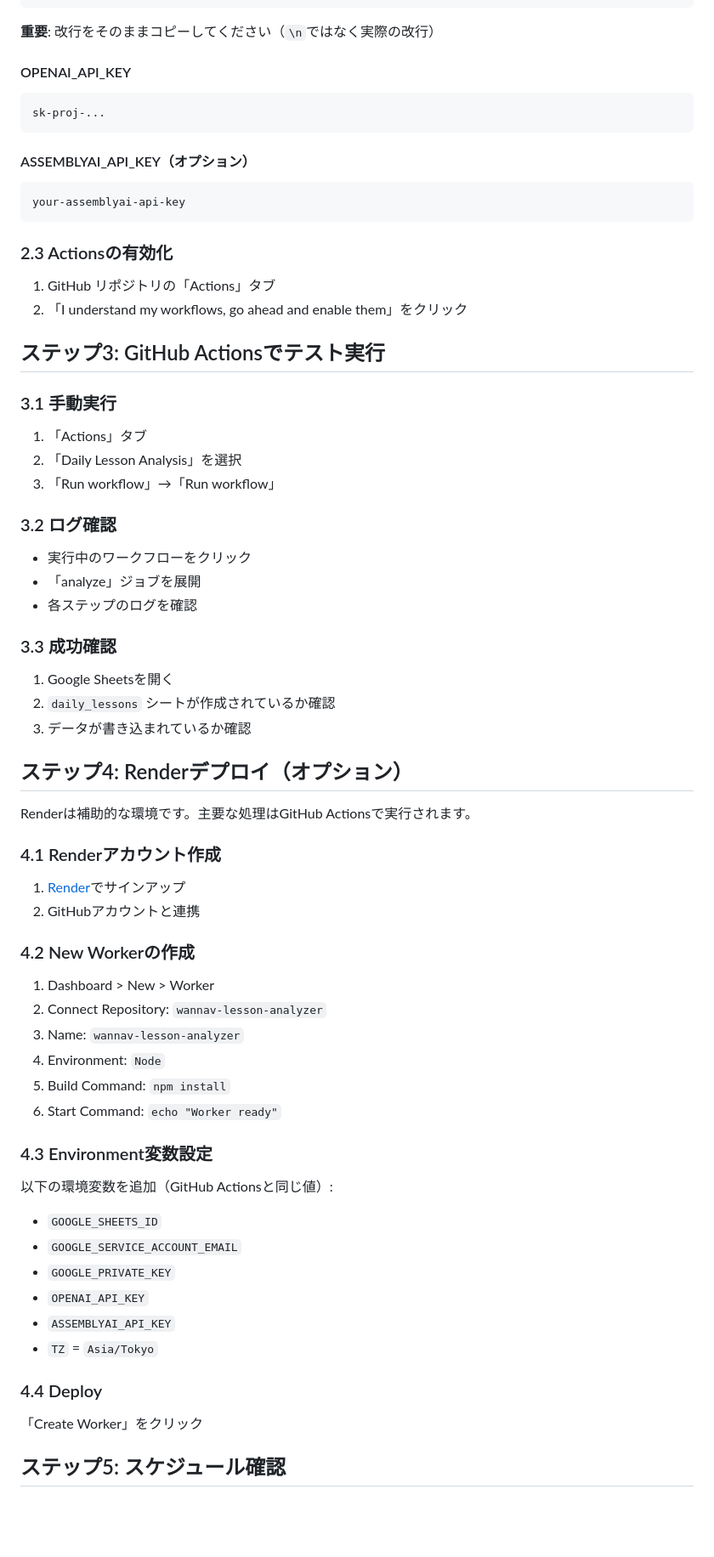
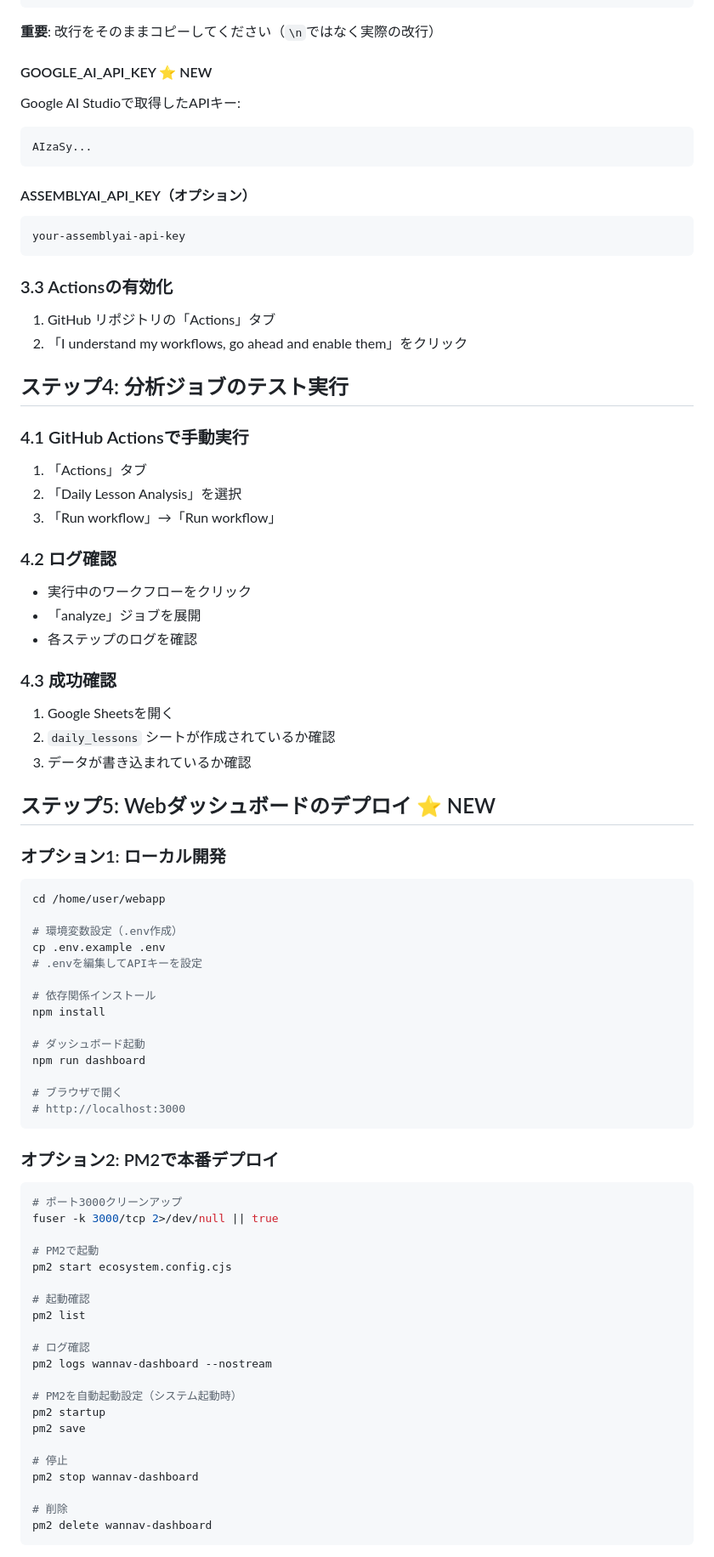
Before and after one commit to kyo10310415/Speech-ratio-evaluation-AI, a Markdown page: DEPLOY.md, the part around one of its changes. Shown at 85% size. Rendered like a GitHub page; blank space fills up the shorter version.

````diff
--- a/DEPLOY.md
+++ b/DEPLOY.md
@@ -93,9 +115,10 @@ MIIEvQIBADANBgkqhkiG9w0BAQEFAASCBKcwggSjAgEAAoIBAQC...
 
 **重要**: 改行をそのままコピーしてください（`\n`ではなく実際の改行）
 
-#### OPENAI_API_KEY
+#### GOOGLE_AI_API_KEY ⭐ NEW
+Google AI Studioで取得したAPIキー:
 ```
-sk-proj-...
+AIzaSy...
 ```
 
 #### ASSEMBLYAI_API_KEY（オプション）
@@ -103,62 +126,75 @@ sk-proj-...
 your-assemblyai-api-key
 ```
 
-### 2.3 Actionsの有効化
+### 3.3 Actionsの有効化
 
 1. GitHub リポジトリの「Actions」タブ
 2. 「I understand my workflows, go ahead and enable them」をクリック
 
-## ステップ3: GitHub Actionsでテスト実行
+## ステップ4: 分析ジョブのテスト実行
 
-### 3.1 手動実行
+### 4.1 GitHub Actionsで手動実行
 
 1. 「Actions」タブ
 2. 「Daily Lesson Analysis」を選択
 3. 「Run workflow」→「Run workflow」
 
-### 3.2 ログ確認
+### 4.2 ログ確認
 
 - 実行中のワークフローをクリック
 - 「analyze」ジョブを展開
 - 各ステップのログを確認
 
-### 3.3 成功確認
+### 4.3 成功確認
 
 1. Google Sheetsを開く
 2. `daily_lessons` シートが作成されているか確認
 3. データが書き込まれているか確認
 
-## ステップ4: Renderデプロイ（オプション）
+## ステップ5: Webダッシュボードのデプロイ ⭐ NEW
 
-Renderは補助的な環境です。主要な処理はGitHub Actionsで実行されます。
+### オプション1: ローカル開発
 
-### 4.1 Renderアカウント作成
+```bash
+cd /home/user/webapp
 
-1. [Render](https://render.com)でサインアップ
-2. GitHubアカウントと連携
+# 環境変数設定（.env作成）
+cp .env.example .env
+# .envを編集してAPIキーを設定
 
-### 4.2 New Workerの作成
+# 依存関係インストール
+npm install
 
-1. Dashboard > New > Worker
-2. Connect Repository: `wannav-lesson-analyzer`
-3. Name: `wannav-lesson-analyzer`
-4. Environment: `Node`
-5. Build Command: `npm install`
-6. Start Command: `echo "Worker ready"`
+# ダッシュボード起動
+npm run dashboard
 
-### 4.3 Environment変数設定
+# ブラウザで開く
+# http://localhost:3000
+```
 
-以下の環境変数を追加（GitHub Actionsと同じ値）:
+### オプション2: PM2で本番デプロイ
 
-- `GOOGLE_SHEETS_ID`
-- `GOOGLE_SERVICE_ACCOUNT_EMAIL`
-- `GOOGLE_PRIVATE_KEY`
-- `OPENAI_API_KEY`
-- `ASSEMBLYAI_API_KEY`
-- `TZ` = `Asia/Tokyo`
+```bash
+# ポート3000クリーンアップ
+fuser -k 3000/tcp 2>/dev/null || true
 
-### 4.4 Deploy
+# PM2で起動
+pm2 start ecosystem.config.cjs
 
-「Create Worker」をクリック
+# 起動確認
+pm2 list
 
-## ステップ5: スケジュール確認
+# ログ確認
+pm2 logs wannav-dashboard --nostream
+
+# PM2を自動起動設定（システム起動時）
+pm2 startup
+pm2 save
+
+# 停止
+pm2 stop wannav-dashboard
+
+# 削除
+pm2 delete wannav-dashboard
+```
+
````
Also changed, not shown: other parts of DEPLOY.md (+150 -62 lines).
